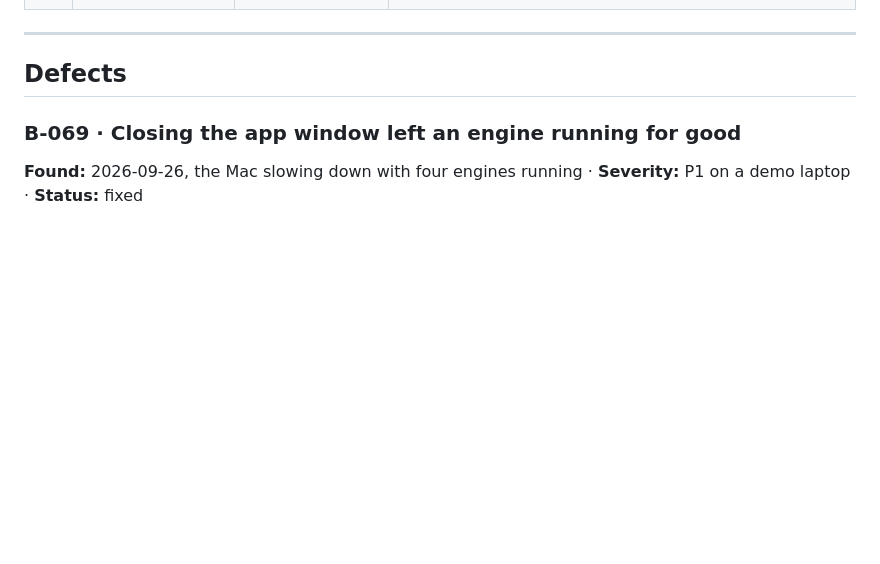
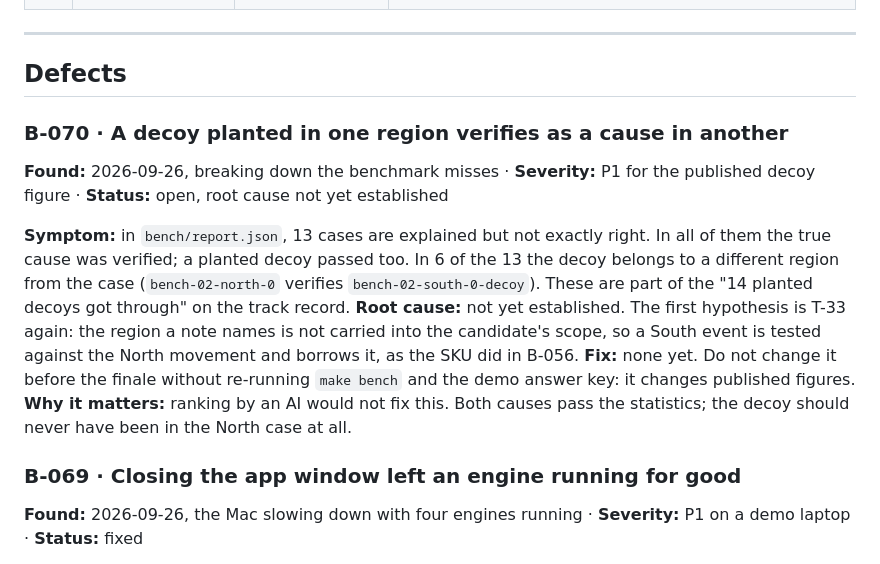
Before and after one commit to AbhiAltElite/Accenture, a Markdown page: BUGS.md, the part around the change. GitHub-like rendering; blank space fills up the shorter version.

Commit message:
bugs: B-070, a decoy from another region verifies as a cause (open)

```diff
--- a/BUGS.md
+++ b/BUGS.md
@@ -48,6 +48,14 @@ Two sections. **Traps** are failure modes identified in advance, read before wri
 ---
 
 ## Defects
+
+### B-070 · A decoy planted in one region verifies as a cause in another
+**Found:** 2026-09-26, breaking down the benchmark misses · **Severity:** P1 for the published decoy figure · **Status:** open, root cause not yet established
+
+**Symptom:** in `bench/report.json`, 13 cases are explained but not exactly right. In all of them the true cause was verified; a planted decoy passed too. In 6 of the 13 the decoy belongs to a different region from the case (`bench-02-north-0` verifies `bench-02-south-0-decoy`). These are part of the "14 planted decoys got through" on the track record.
+**Root cause:** not yet established. The first hypothesis is T-33 again: the region a note names is not carried into the candidate's scope, so a South event is tested against the North movement and borrows it, as the SKU did in B-056.
+**Fix:** none yet. Do not change it before the finale without re-running `make bench` and the demo answer key: it changes published figures.
+**Why it matters:** ranking by an AI would not fix this. Both causes pass the statistics; the decoy should never have been in the North case at all.
 
 ### B-069 · Closing the app window left an engine running for good
 **Found:** 2026-09-26, the Mac slowing down with four engines running · **Severity:** P1 on a demo laptop · **Status:** fixed
```
